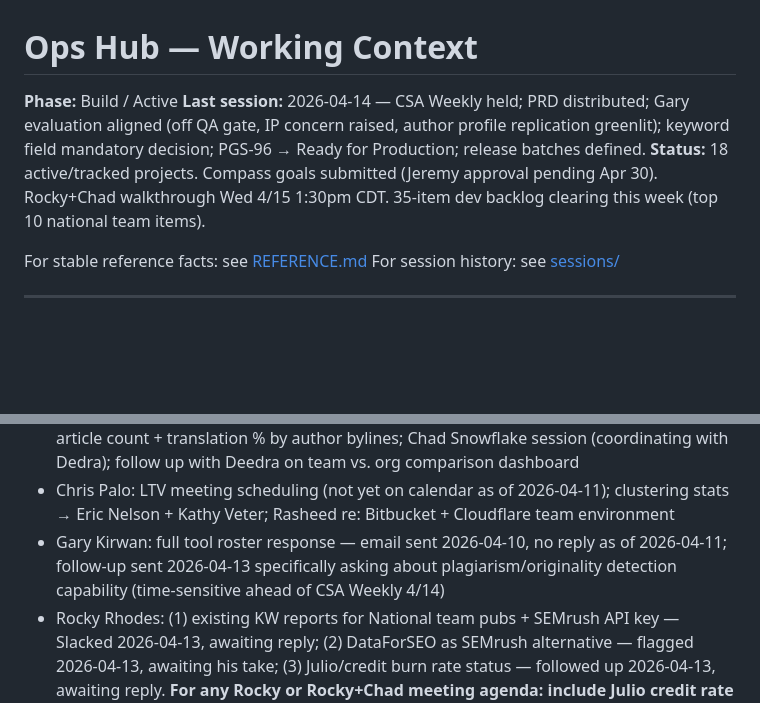
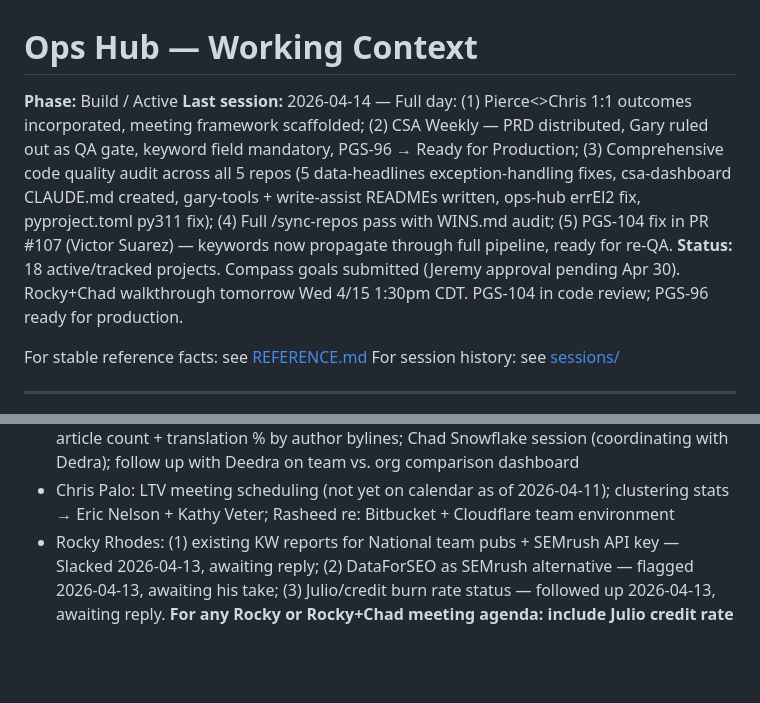
Before and after one commit to piercewilliams/ops-hub, a Markdown page: CONTEXT.md, 2 parts joined by grey strips. GitHub-like rendering; blank space fills up the shorter version.

Commit message:
sync: EOD CONTEXT.md update — full session summary + stale item pruned
Last session updated to reflect full 2026-04-14 day: 1:1 outcomes, CSA Weekly, code quality audit, sync, PGS-104 PR #107. Gary Kirwan waiting-on-others entry removed (evaluation closed at CSA Weekly).

Co-Authored-By: Claude Sonnet 4.6 <noreply@anthropic.com>

```diff
--- a/CONTEXT.md
+++ b/CONTEXT.md
@@ -1,8 +1,8 @@
 # Ops Hub — Working Context
 
 **Phase:** Build / Active
-**Last session:** 2026-04-14 — CSA Weekly held; PRD distributed; Gary evaluation aligned (off QA gate, IP concern raised, author profile replication greenlit); keyword field mandatory decision; PGS-96 → Ready for Production; release batches defined.
-**Status:** 18 active/tracked projects. Compass goals submitted (Jeremy approval pending Apr 30). Rocky+Chad walkthrough Wed 4/15 1:30pm CDT. 35-item dev backlog clearing this week (top 10 national team items).
+**Last session:** 2026-04-14 — Full day: (1) Pierce<>Chris 1:1 outcomes incorporated, meeting framework scaffolded; (2) CSA Weekly — PRD distributed, Gary ruled out as QA gate, keyword field mandatory, PGS-96 → Ready for Production; (3) Comprehensive code quality audit across all 5 repos (5 data-headlines exception-handling fixes, csa-dashboard CLAUDE.md created, gary-tools + write-assist READMEs written, ops-hub errEl2 fix, pyproject.toml py311 fix); (4) Full /sync-repos pass with WINS.md audit; (5) PGS-104 fix in PR #107 (Victor Suarez) — keywords now propagate through full pipeline, ready for re-QA.
+**Status:** 18 active/tracked projects. Compass goals submitted (Jeremy approval pending Apr 30). Rocky+Chad walkthrough tomorrow Wed 4/15 1:30pm CDT. PGS-104 in code review; PGS-96 ready for production.
 
 For stable reference facts: see [REFERENCE.md](REFERENCE.md)
 For session history: see [sessions/](sessions/)
@@ -198,7 +198,6 @@ For session history: see [sessions/](sessions/)
 - Stephanie Zandecki: keyword-to-article Sigma question folded into Rocky+Chad walkthrough meeting — will confirm via Chad; no separate message needed
 - Sarah Price: cluster/Amplitude pulse data; headline grader feedback (reviewing); El Nuevo article count + translation % by author bylines; Chad Snowflake session (coordinating with Dedra); follow up with Deedra on team vs. org comparison dashboard
 - Chris Palo: LTV meeting scheduling (not yet on calendar as of 2026-04-11); clustering stats → Eric Nelson + Kathy Veter; Rasheed re: Bitbucket + Cloudflare team environment
-- Gary Kirwan: full tool roster response — email sent 2026-04-10, no reply as of 2026-04-11; follow-up sent 2026-04-13 specifically asking about plagiarism/originality detection capability (time-sensitive ahead of CSA Weekly 4/14)
 - Rocky Rhodes: (1) existing KW reports for National team pubs + SEMrush API key — Slacked 2026-04-13, awaiting reply; (2) DataForSEO as SEMrush alternative — flagged 2026-04-13, awaiting his take; (3) Julio/credit burn rate status — followed up 2026-04-13, awaiting reply. **For any Rocky or Rocky+Chad meeting agenda: include Julio credit rate update as standing item.**
 - Rocky Rhodes + Chad Bruton: Snowflake/Sigma + SEMrush walkthrough — **confirmed Wed 2026-04-15 1:30pm CDT**. Agenda: Snowflake/Sigma access scope for National team, SEMrush starting point + credit strategy, DataForSEO (already in Snowflake?), keyword-to-article data in Sigma, Julio credit rate update, Rocky existing KW reports for National team pubs
 - Sarah Price: follow up with Deedra for team vs. org comparison dashboard
```
